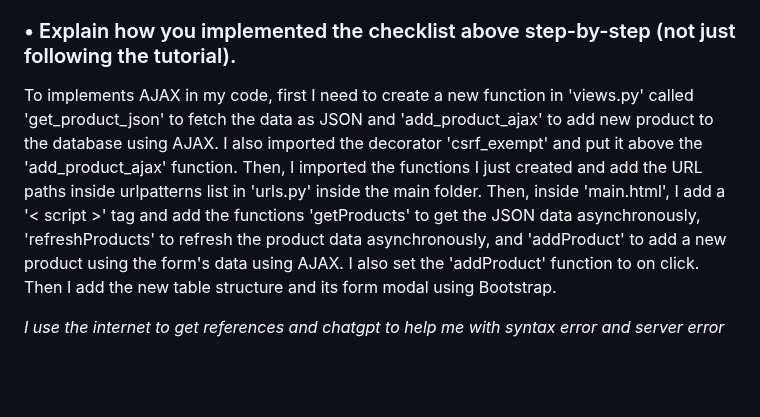
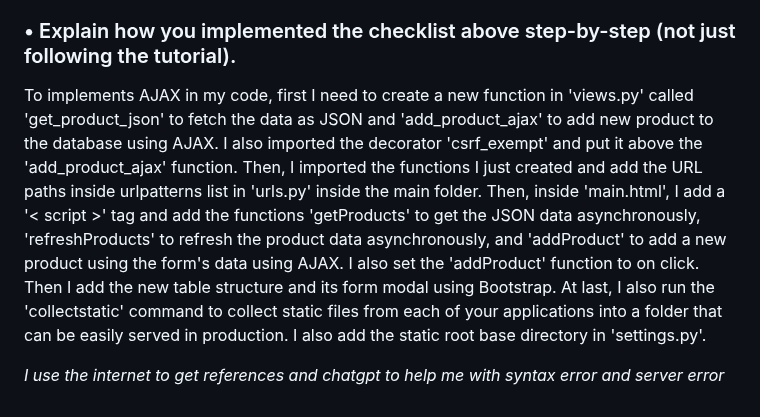
Before and after one commit to OmarK2804/Lol-Skin-Collection, a Markdown page: README.md, the part around the change. Drawn GitHub-style; blank space fills up the shorter version.

```diff
--- a/README.md
+++ b/README.md
@@ -155,6 +155,6 @@ In my opinion, if we are working on a modern web application and can rely on up-
 
 ### • Explain how you implemented the checklist above step-by-step (not just following the tutorial).
 
-To implements AJAX in my code, first I need to create a new function in 'views.py' called 'get_product_json' to fetch the data as JSON and 'add_product_ajax' to add new product to the database using AJAX. I also imported the decorator 'csrf_exempt' and put it above the 'add_product_ajax' function. Then, I imported the functions I just created and add the URL paths inside urlpatterns list in 'urls.py' inside the main folder. Then, inside 'main.html', I add a '< script >' tag and add the functions 'getProducts' to get the JSON data asynchronously, 'refreshProducts' to refresh the product data asynchronously, and 'addProduct' to add a new product using the form's data using AJAX. I also set the 'addProduct' function to on click. Then I add the new table structure and its form modal using Bootstrap.
+To implements AJAX in my code, first I need to create a new function in 'views.py' called 'get_product_json' to fetch the data as JSON and 'add_product_ajax' to add new product to the database using AJAX. I also imported the decorator 'csrf_exempt' and put it above the 'add_product_ajax' function. Then, I imported the functions I just created and add the URL paths inside urlpatterns list in 'urls.py' inside the main folder. Then, inside 'main.html', I add a '< script >' tag and add the functions 'getProducts' to get the JSON data asynchronously, 'refreshProducts' to refresh the product data asynchronously, and 'addProduct' to add a new product using the form's data using AJAX. I also set the 'addProduct' function to on click. Then I add the new table structure and its form modal using Bootstrap. At last, I also run the 'collectstatic' command to collect static files from each of your applications into a folder that can be easily served in production. I also add the static root base directory in 'settings.py'.
 
 *I use the internet to get references and chatgpt to help me with syntax error and server error*
```
